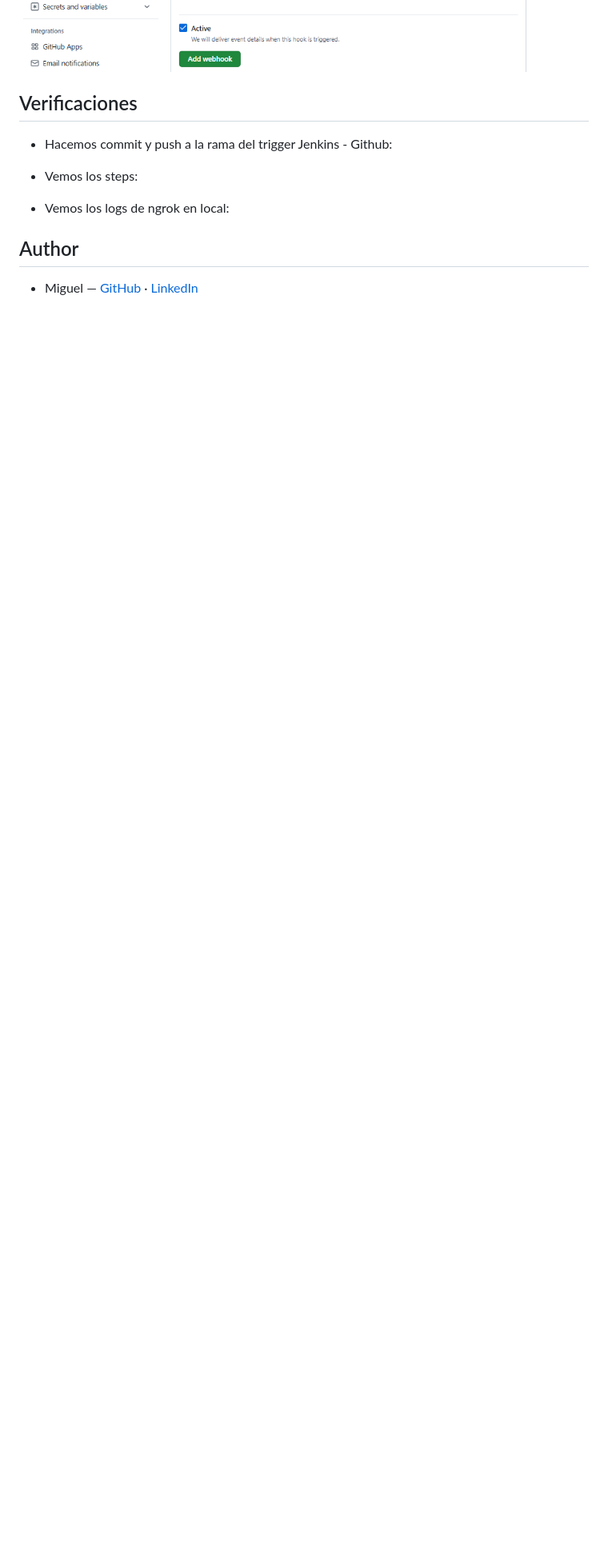
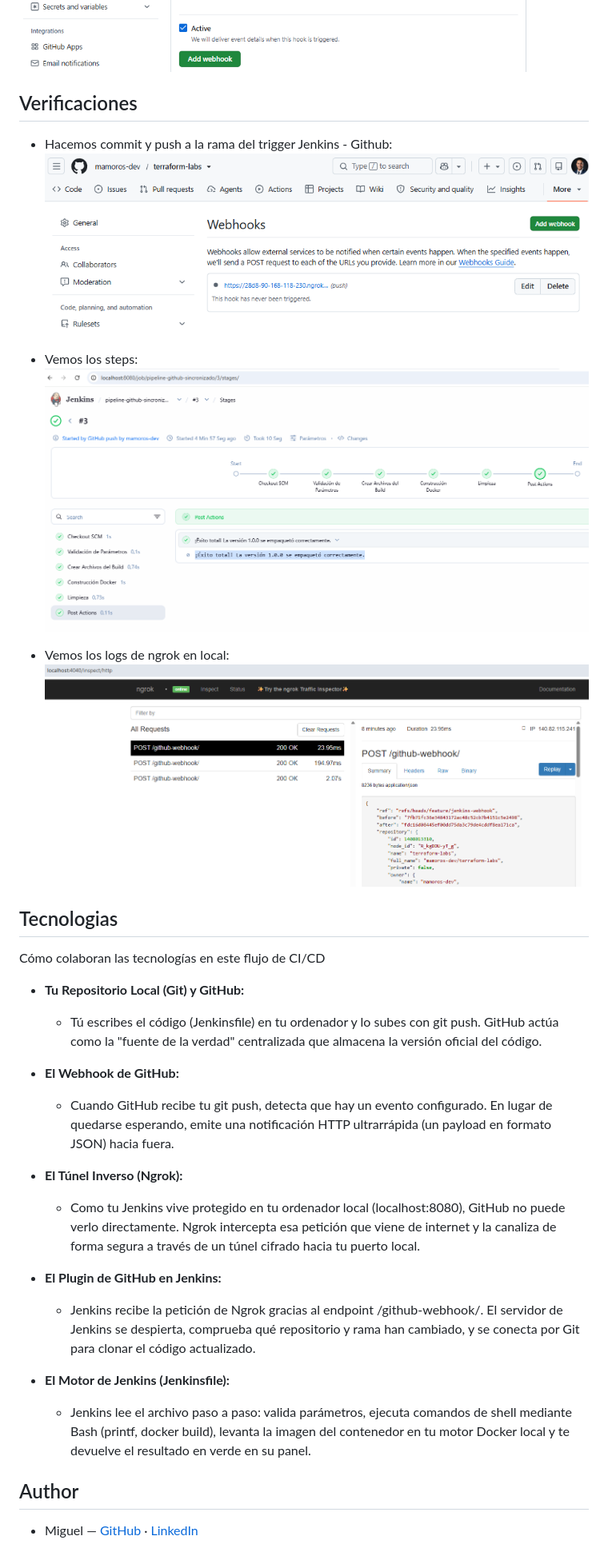
Before and after one commit to mamoros-dev/terraform-labs, a Markdown page: lab-11/README.md, the part around one of its changes. Shown at 80% size. Drawn GitHub-style; pictures changed too: lab-11/images/ngrok2.png (added), lab-11/images/pipeline.png (added), lab-11/images/webhook3.png (added); blank space fills up the shorter version.

Commit message:
docs: update readme.md

```diff
--- a/lab-11/README.md
+++ b/lab-11/README.md
@@ -152,14 +135,35 @@ https://a1b2-c3d4.ngrok-free.app
 
 ![](./images/webhook2.png)
 
-
 ## Verificaciones
 
 + Hacemos commit y push a la rama del trigger Jenkins - Github:
+![](./images/webhook3.png)
 
 + Vemos los steps:
+![](./images/pipeline.png)
 
 + Vemos los logs de ngrok en local:
+![](./images/ngrok2.png)
+
+## Tecnologias
+
+Cómo colaboran las tecnologías en este flujo de CI/CD
++ **Tu Repositorio Local (Git) y GitHub:**
+    -  Tú escribes el código (Jenkinsfile) en tu ordenador y lo subes con git push. GitHub actúa como la "fuente de la verdad" centralizada que almacena la versión oficial del código.
+
++ **El Webhook de GitHub:**
+    - Cuando GitHub recibe tu git push, detecta que hay un evento configurado. En lugar de quedarse esperando, emite una notificación HTTP ultrarrápida (un payload en formato JSON) hacia fuera.
+
++ **El Túnel Inverso (Ngrok):**
+    - Como tu Jenkins vive protegido en tu ordenador local (localhost:8080), GitHub no puede verlo directamente. Ngrok intercepta esa petición que viene de internet y la canaliza de forma segura a través de un túnel cifrado hacia tu puerto local.
+
++ **El Plugin de GitHub en Jenkins:**
+    - Jenkins recibe la petición de Ngrok gracias al endpoint /github-webhook/. El servidor de Jenkins se despierta, comprueba qué repositorio y rama han cambiado, y se conecta por Git para clonar el código actualizado.
+
++ **El Motor de Jenkins (Jenkinsfile):**
+    - Jenkins lee el archivo paso a paso: valida parámetros, ejecuta comandos de shell mediante Bash (printf, docker build), levanta la imagen del contenedor en tu motor Docker local y te devuelve el resultado en verde en su panel.
+
 
 
 ## Author
```
Also changed, not shown: other parts of lab-11/README.md (+3 -20 lines), lab-11/images/arquitectura.png (added).
